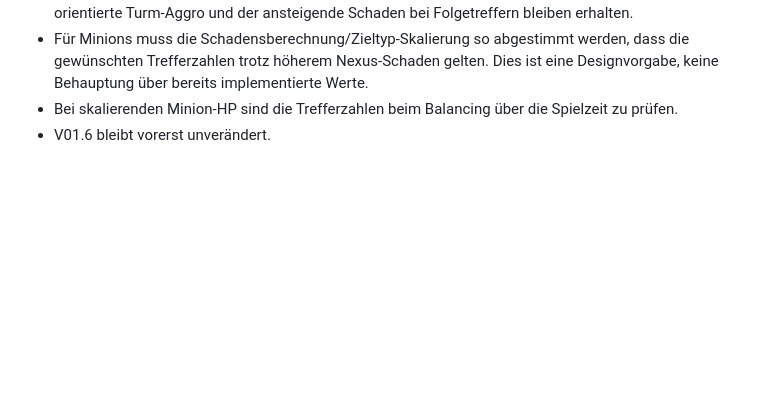
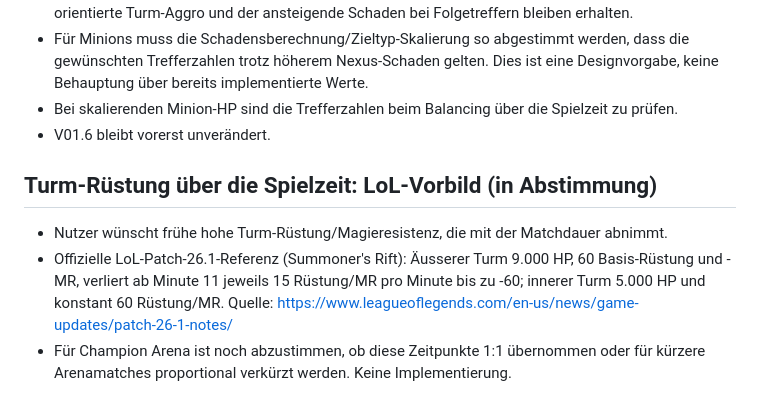
Before and after one commit to Cuddlerandom/Champion-Arena, a Markdown page: GAME_DESIGN.md, the part around the change. Rendered like a GitHub page; blank space fills up the shorter version.

Commit message:
docs: record LoL turret resistance decay reference for balancing

```diff
--- a/GAME_DESIGN.md
+++ b/GAME_DESIGN.md
@@ -149,3 +149,8 @@ These are design goals, not claims of existing implementation. Consult PROJECT_S
 - Für Minions muss die Schadensberechnung/Zieltyp-Skalierung so abgestimmt werden, dass die gewünschten Trefferzahlen trotz höherem Nexus-Schaden gelten. Dies ist eine Designvorgabe, keine Behauptung über bereits implementierte Werte.
 - Bei skalierenden Minion-HP sind die Trefferzahlen beim Balancing über die Spielzeit zu prüfen.
 - V01.6 bleibt vorerst unverändert.
+
+## Turm-Rüstung über die Spielzeit: LoL-Vorbild (in Abstimmung)
+- Nutzer wünscht frühe hohe Turm-Rüstung/Magieresistenz, die mit der Matchdauer abnimmt.
+- Offizielle LoL-Patch-26.1-Referenz (Summoner's Rift): Äusserer Turm 9.000 HP, 60 Basis-Rüstung und -MR, verliert ab Minute 11 jeweils 15 Rüstung/MR pro Minute bis zu -60; innerer Turm 5.000 HP und konstant 60 Rüstung/MR. Quelle: https://www.leagueoflegends.com/en-us/news/game-updates/patch-26-1-notes/
+- Für Champion Arena ist noch abzustimmen, ob diese Zeitpunkte 1:1 übernommen oder für kürzere Arenamatches proportional verkürzt werden. Keine Implementierung.
```
